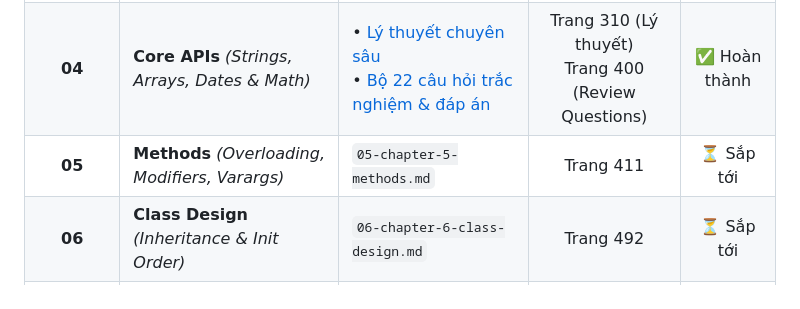
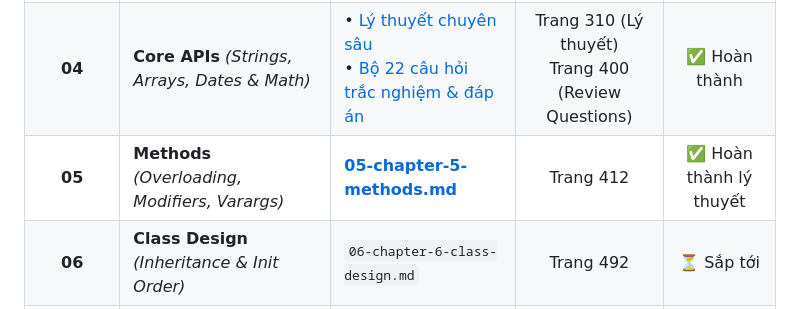
Before and after one commit to Min-Duc1705/OCP-21, a Markdown page: README.md, the part around the change. Rendered like a GitHub page.

Commit message:
Add Chapter 5 Methods comprehensive study guide

```diff
--- a/README.md
+++ b/README.md
@@ -13,7 +13,7 @@
 | **02** | **Operators** | • [Lý thuyết chuyên sâu](file:///t:/University/Interview/Java/ocp-21-study-guide/02-chapter-2-operators.md)<br>• [Bộ 20 câu hỏi trắc nghiệm & đáp án](file:///t:/University/Interview/Java/ocp-21-study-guide/02-chapter-2-review-questions.md) | Trang 169 (Lý thuyết)<br>Trang 214 (Review Questions) | ✅ Hoàn thành |
 | **03** | **Making Decisions** *(Switch Expressions & Patterns)* | • [Lý thuyết chuyên sâu](file:///t:/University/Interview/Java/ocp-21-study-guide/03-chapter-3-making-decisions.md)<br>• [Bộ 30 câu hỏi trắc nghiệm & đáp án](file:///t:/University/Interview/Java/ocp-21-study-guide/03-chapter-3-review-questions.md) | Trang 224 (Lý thuyết)<br>Trang 293 (Review Questions) | ✅ Hoàn thành |
 | **04** | **Core APIs** *(Strings, Arrays, Dates & Math)* | • [Lý thuyết chuyên sâu](file:///t:/University/Interview/Java/ocp-21-study-guide/04-chapter-4-core-apis.md)<br>• [Bộ 22 câu hỏi trắc nghiệm & đáp án](file:///t:/University/Interview/Java/ocp-21-study-guide/04-chapter-4-review-questions.md) | Trang 310 (Lý thuyết)<br>Trang 400 (Review Questions) | ✅ Hoàn thành |
-| **05** | **Methods** *(Overloading, Modifiers, Varargs)* | `05-chapter-5-methods.md` | Trang 411 | ⏳ Sắp tới |
+| **05** | **Methods** *(Overloading, Modifiers, Varargs)* | [**05-chapter-5-methods.md**](file:///t:/University/Interview/Java/ocp-21-study-guide/05-chapter-5-methods.md) | Trang 412 | ✅ Hoàn thành lý thuyết |
 | **06** | **Class Design** *(Inheritance & Init Order)* | `06-chapter-6-class-design.md` | Trang 492 | ⏳ Sắp tới |
 | **07** | **Beyond Classes** *(Enums, Records, Sealed)* | `07-chapter-7-beyond-classes.md` | Trang 586 | ⏳ Sắp tới |
 | **08** | **Lambdas and Functional Interfaces** | `08-chapter-8-lambdas.md` | Trang 702 | ⏳ Sắp tới |
```
Also changed, not shown: 05-chapter-5-methods.md (added, +542 -0 lines).
